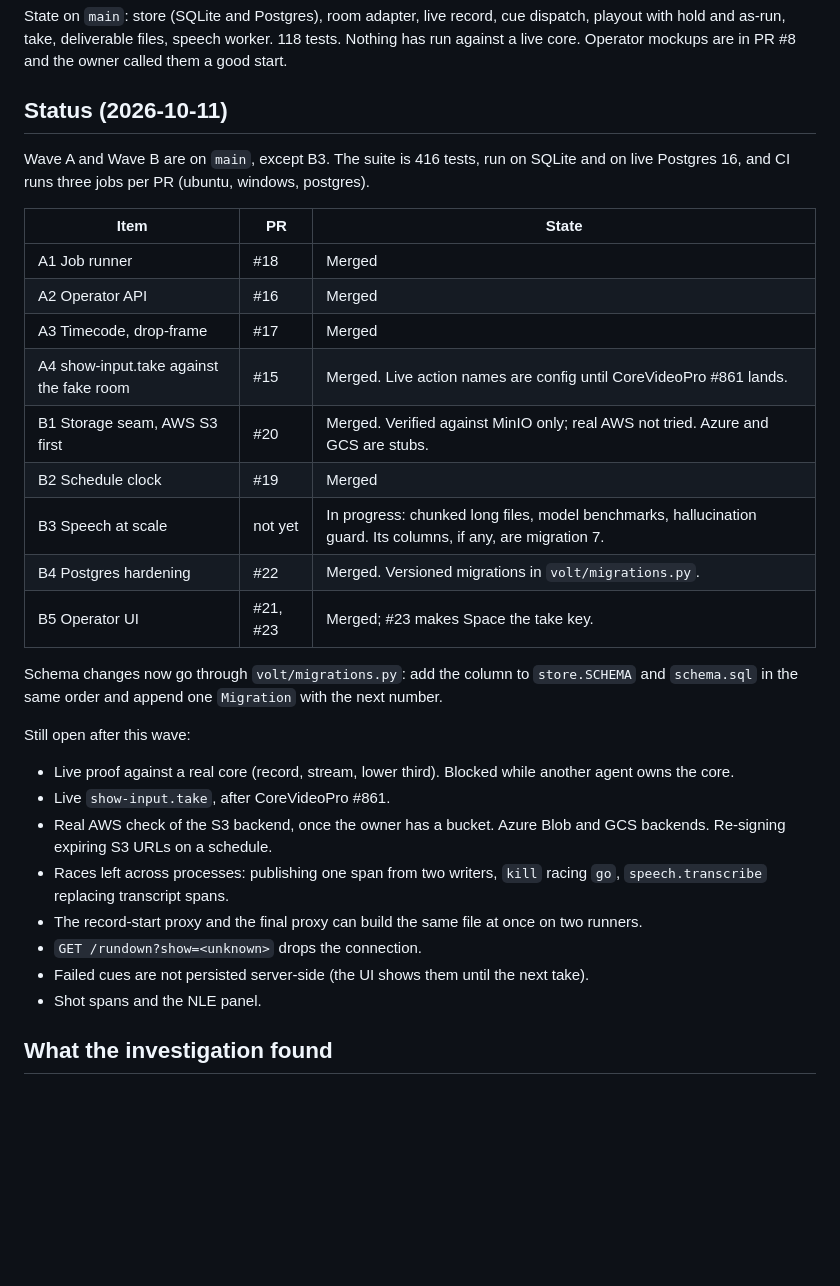
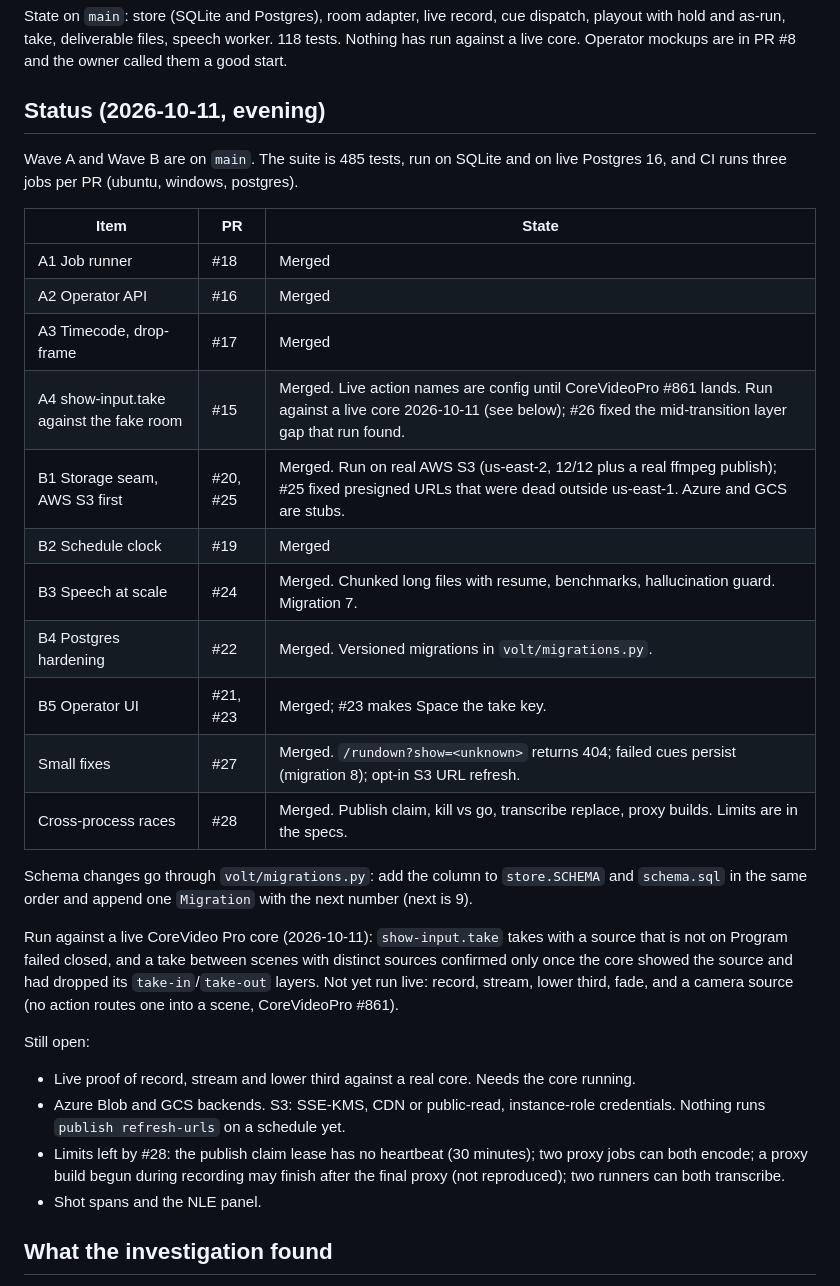
Before and after one commit to iamfatness/CoreVideo-Volt, a Markdown page: docs/plan-wave-2.md, the part around the change. GitHub-like rendering; blank space fills up the shorter version.

Commit message:
Plan: status after wave 2, live core run, real AWS, races
Co-Authored-By: Claude Sonnet 5.5 <noreply@anthropic.com>

```diff
--- a/docs/plan-wave-2.md
+++ b/docs/plan-wave-2.md
@@ -2,33 +2,33 @@
 
 State on `main`: store (SQLite and Postgres), room adapter, live record, cue dispatch, playout with hold and as-run, take, deliverable files, speech worker. 118 tests. Nothing has run against a live core. Operator mockups are in PR #8 and the owner called them a good start.
 
-## Status (2026-10-11)
+## Status (2026-10-11, evening)
 
-Wave A and Wave B are on `main`, except B3. The suite is 416 tests, run on SQLite and on live Postgres 16, and CI runs three jobs per PR (ubuntu, windows, postgres).
+Wave A and Wave B are on `main`. The suite is 485 tests, run on SQLite and on live Postgres 16, and CI runs three jobs per PR (ubuntu, windows, postgres).
 
 | Item | PR | State |
 |---|---|---|
 | A1 Job runner | #18 | Merged |
 | A2 Operator API | #16 | Merged |
 | A3 Timecode, drop-frame | #17 | Merged |
-| A4 show-input.take against the fake room | #15 | Merged. Live action names are config until CoreVideoPro #861 lands. |
-| B1 Storage seam, AWS S3 first | #20 | Merged. Verified against MinIO only; real AWS not tried. Azure and GCS are stubs. |
+| A4 show-input.take against the fake room | #15 | Merged. Live action names are config until CoreVideoPro #861 lands. Run against a live core 2026-10-11 (see below); #26 fixed the mid-transition layer gap that run found. |
+| B1 Storage seam, AWS S3 first | #20, #25 | Merged. Run on real AWS S3 (us-east-2, 12/12 plus a real ffmpeg publish); #25 fixed presigned URLs that were dead outside us-east-1. Azure and GCS are stubs. |
 | B2 Schedule clock | #19 | Merged |
-| B3 Speech at scale | not yet | In progress: chunked long files, model benchmarks, hallucination guard. Its columns, if any, are migration 7. |
+| B3 Speech at scale | #24 | Merged. Chunked long files with resume, benchmarks, hallucination guard. Migration 7. |
 | B4 Postgres hardening | #22 | Merged. Versioned migrations in `volt/migrations.py`. |
 | B5 Operator UI | #21, #23 | Merged; #23 makes Space the take key. |
+| Small fixes | #27 | Merged. `/rundown?show=<unknown>` returns 404; failed cues persist (migration 8); opt-in S3 URL refresh. |
+| Cross-process races | #28 | Merged. Publish claim, kill vs go, transcribe replace, proxy builds. Limits are in the specs. |
 
-Schema changes now go through `volt/migrations.py`: add the column to `store.SCHEMA` and `schema.sql` in the same order and append one `Migration` with the next number.
+Schema changes go through `volt/migrations.py`: add the column to `store.SCHEMA` and `schema.sql` in the same order and append one `Migration` with the next number (next is 9).
 
-Still open after this wave:
+Run against a live CoreVideo Pro core (2026-10-11): `show-input.take` takes with a source that is not on Program failed closed, and a take between scenes with distinct sources confirmed only once the core showed the source and had dropped its `take-in`/`take-out` layers. Not yet run live: record, stream, lower third, fade, and a camera source (no action routes one into a scene, CoreVideoPro #861).
 
-- Live proof against a real core (record, stream, lower third). Blocked while another agent owns the core.
-- Live `show-input.take`, after CoreVideoPro #861.
-- Real AWS check of the S3 backend, once the owner has a bucket. Azure Blob and GCS backends. Re-signing expiring S3 URLs on a schedule.
-- Races left across processes: publishing one span from two writers, `kill` racing `go`, `speech.transcribe` replacing transcript spans.
-- The record-start proxy and the final proxy can build the same file at once on two runners.
-- `GET /rundown?show=<unknown>` drops the connection.
-- Failed cues are not persisted server-side (the UI shows them until the next take).
+Still open:
+
+- Live proof of record, stream and lower third against a real core. Needs the core running.
+- Azure Blob and GCS backends. S3: SSE-KMS, CDN or public-read, instance-role credentials. Nothing runs `publish refresh-urls` on a schedule yet.
+- Limits left by #28: the publish claim lease has no heartbeat (30 minutes); two proxy jobs can both encode; a proxy build begun during recording may finish after the final proxy (not reproduced); two runners can both transcribe.
 - Shot spans and the NLE panel.
 
 ## What the investigation found
```
